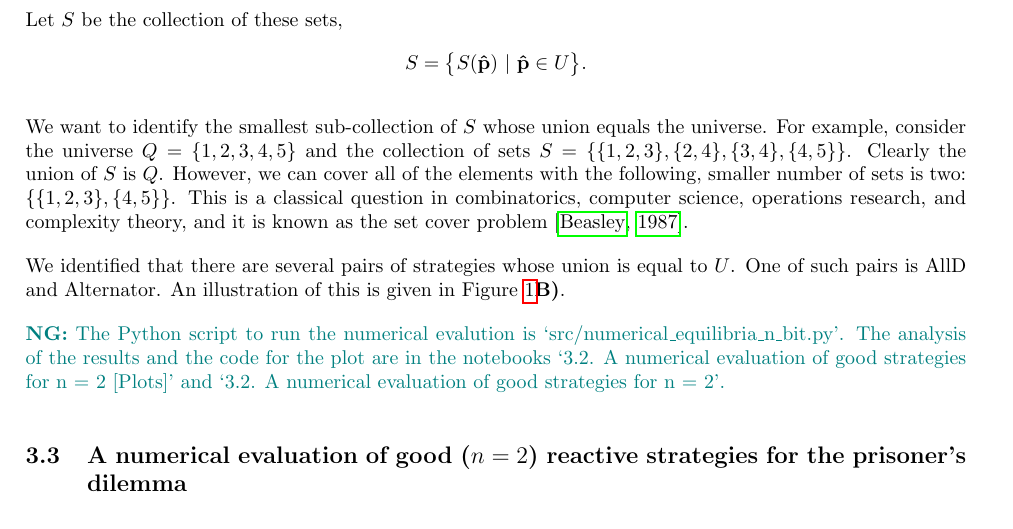
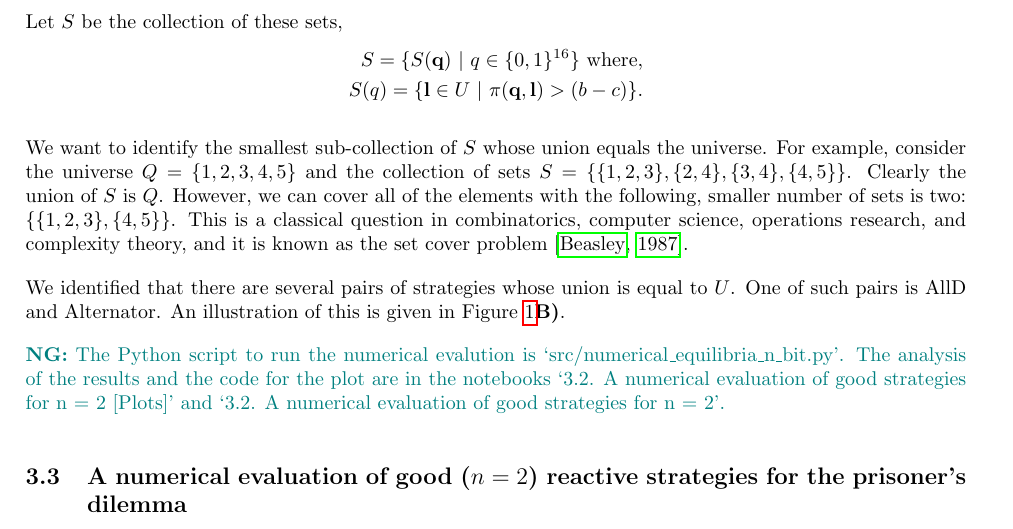
Before and after one commit to Nikoleta-v3/conditional-cooperation-with-longer-memory, a LaTeX document (main.tex): part of page 9 of 19, cut so that both start at the same text. Compiled offline with pdfLaTeX.

```diff
--- a/main.tex
+++ b/main.tex
@@ -586,7 +586,8 @@
  \end{align*}
 Let \(S\) be the collection of these sets,
 \begin{align*}
-  S = \big\{S(\mathbf{\hat{p}}) \ | \ \mathbf{\hat{p}}\in U \big\}.
+  S = \{S(\mathbf{q}) \ | \ q \in \{0, 1\} ^ {16} \} \text{ where,}\\
+  S(q) = \{\mathbf{l} \in U \ | \ \pi( \mathbf{q},  \mathbf{l}) > (b - c)\}.
 \end{align*}
 
 We want to identify the smallest sub-collection of \(S\) whose union equals the
```
Also changed, not shown: main.pdf.
